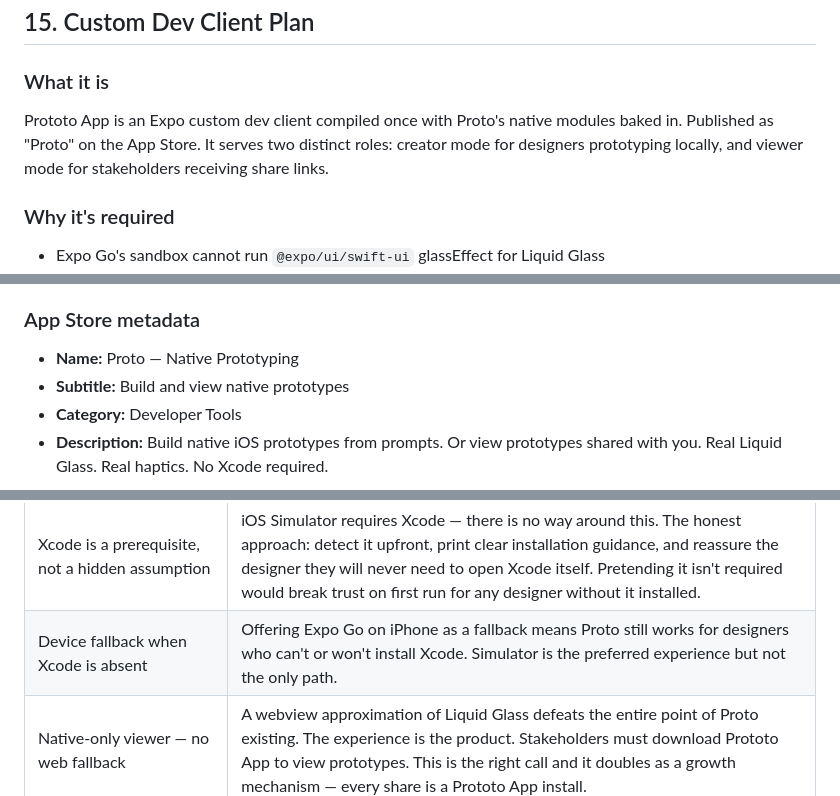
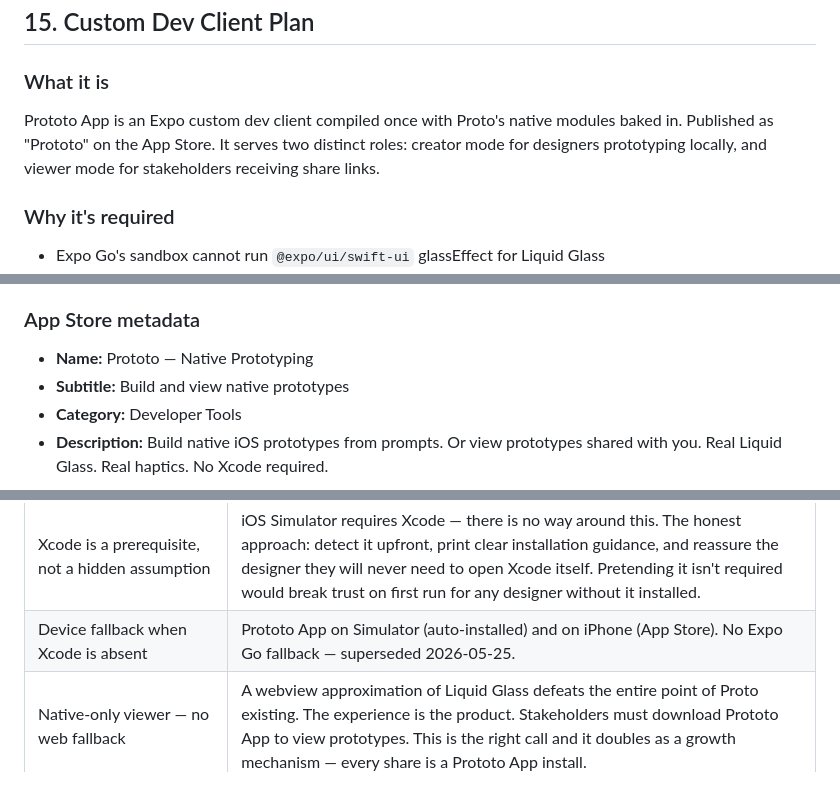
Before and after one commit to sherizan/proto, a Markdown page: docs/proto-master.md, 3 parts joined by grey strips. Rendered like a GitHub page.

```diff
--- a/docs/proto-master.md
+++ b/docs/proto-master.md
@@ -1459,7 +1459,7 @@ The designer pastes this into Claude Code. Claude Code reads the file, identifie
 
 ### What it is
 
-Prototo App is an Expo custom dev client compiled once with Proto's native modules baked in. Published as "Proto" on the App Store. It serves two distinct roles: creator mode for designers prototyping locally, and viewer mode for stakeholders receiving share links.
+Prototo App is an Expo custom dev client compiled once with Proto's native modules baked in. Published as "Prototo" on the App Store. It serves two distinct roles: creator mode for designers prototyping locally, and viewer mode for stakeholders receiving share links.
 
 ### Why it's required
 
@@ -1502,7 +1502,7 @@ Stakeholder receives a `prototo.app/p/<token>` link, downloads Prototo App, the
 
 ### App Store metadata
 
-- **Name:** Proto — Native Prototyping
+- **Name:** Prototo — Native Prototyping
 - **Subtitle:** Build and view native prototypes
 - **Category:** Developer Tools
 - **Description:** Build native iOS prototypes from prompts. Or view prototypes shared with you. Real Liquid Glass. Real haptics. No Xcode required.
@@ -1983,7 +1983,7 @@ run: pnpm add @tamagui/core manually as a one-time setup.
 | DESIGN.md self-maintains via Claude Code                    | Instructing Claude Code to update the Screens section of DESIGN.md after every generation means the file stays accurate without a separate sync step.                                                                                                                                                          |
 | Simulator-first for Phase 1+2, physical device in Phase 2   | Simulator has zero setup. Physical device requires Expo Go (Phase 1) or Prototo App (Phase 2). Getting the Simulator experience right first means faster iteration and no device dependency in early testing.                                                                                                    |
 | Xcode is a prerequisite, not a hidden assumption            | iOS Simulator requires Xcode — there is no way around this. The honest approach: detect it upfront, print clear installation guidance, and reassure the designer they will never need to open Xcode itself. Pretending it isn't required would break trust on first run for any designer without it installed. |
-| Device fallback when Xcode is absent                        | Offering Expo Go on iPhone as a fallback means Proto still works for designers who can't or won't install Xcode. Simulator is the preferred experience but not the only path.                                                                                                                                  |
+| Device fallback when Xcode is absent                        | Prototo App on Simulator (auto-installed) and on iPhone (App Store). No Expo Go fallback — superseded 2026-05-25.                                                                                                                                                                                             |
 | Native-only viewer — no web fallback                        | A webview approximation of Liquid Glass defeats the entire point of Proto existing. The experience is the product. Stakeholders must download Prototo App to view prototypes. This is the right call and it doubles as a growth mechanism — every share is a Prototo App install.                                  |
 | Prototo App as both creator and viewer                        | One app, two modes. Creator mode for designers prototyping locally. Viewer mode for stakeholders receiving share links. Viewer is always free — the paywall is on hosting snapshots, not viewing them.                                                                                                         |
 | Tunnel free, hosted snapshots Pro                           | Tunnel sharing costs almost nothing to run — just a proxy. Hosted snapshots require real storage and serving infrastructure. The paywall sits exactly where the cost starts. Honest and natural.                                                                                                               |
```
Also changed, not shown: other parts of docs/proto-master.md (+8 -8 lines).
